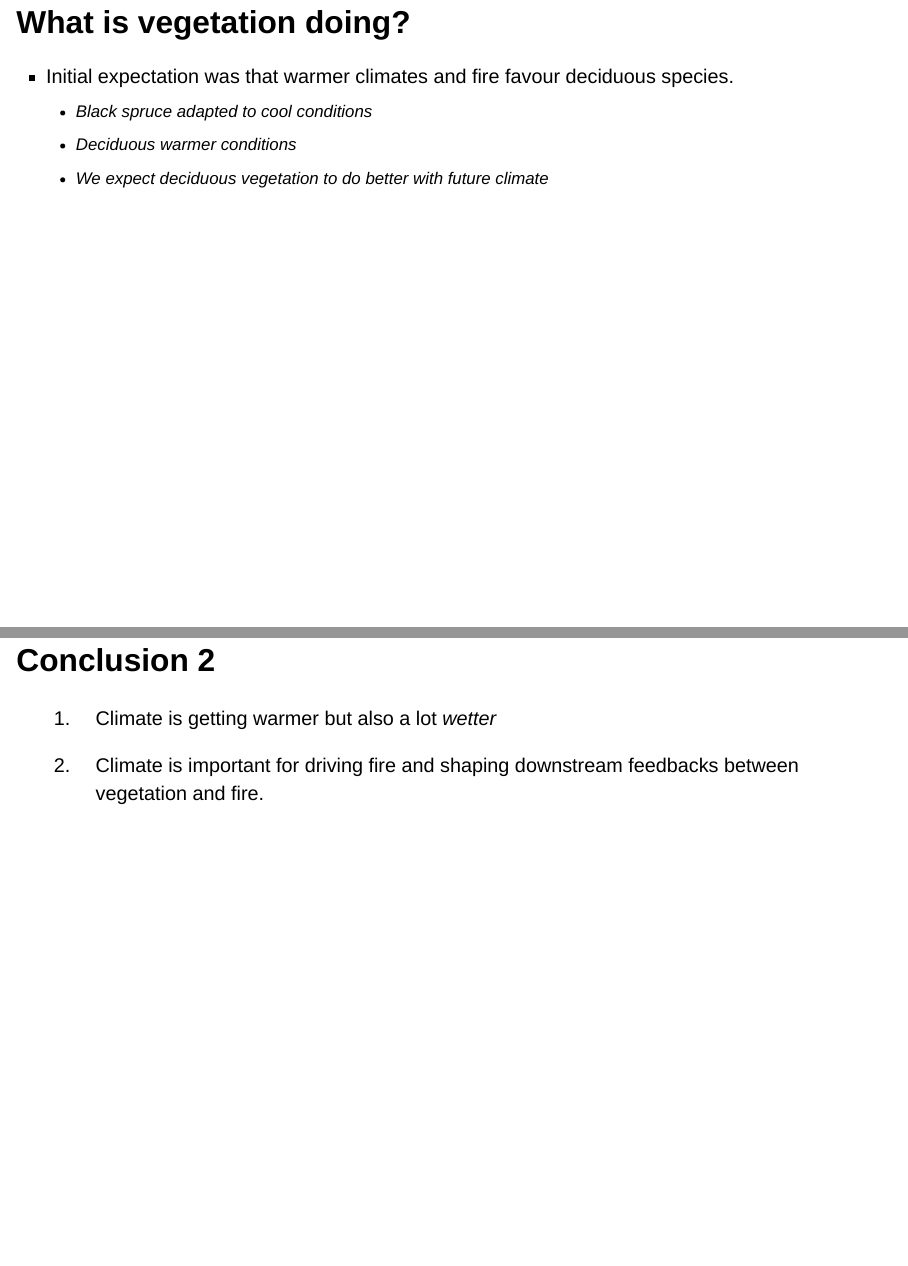
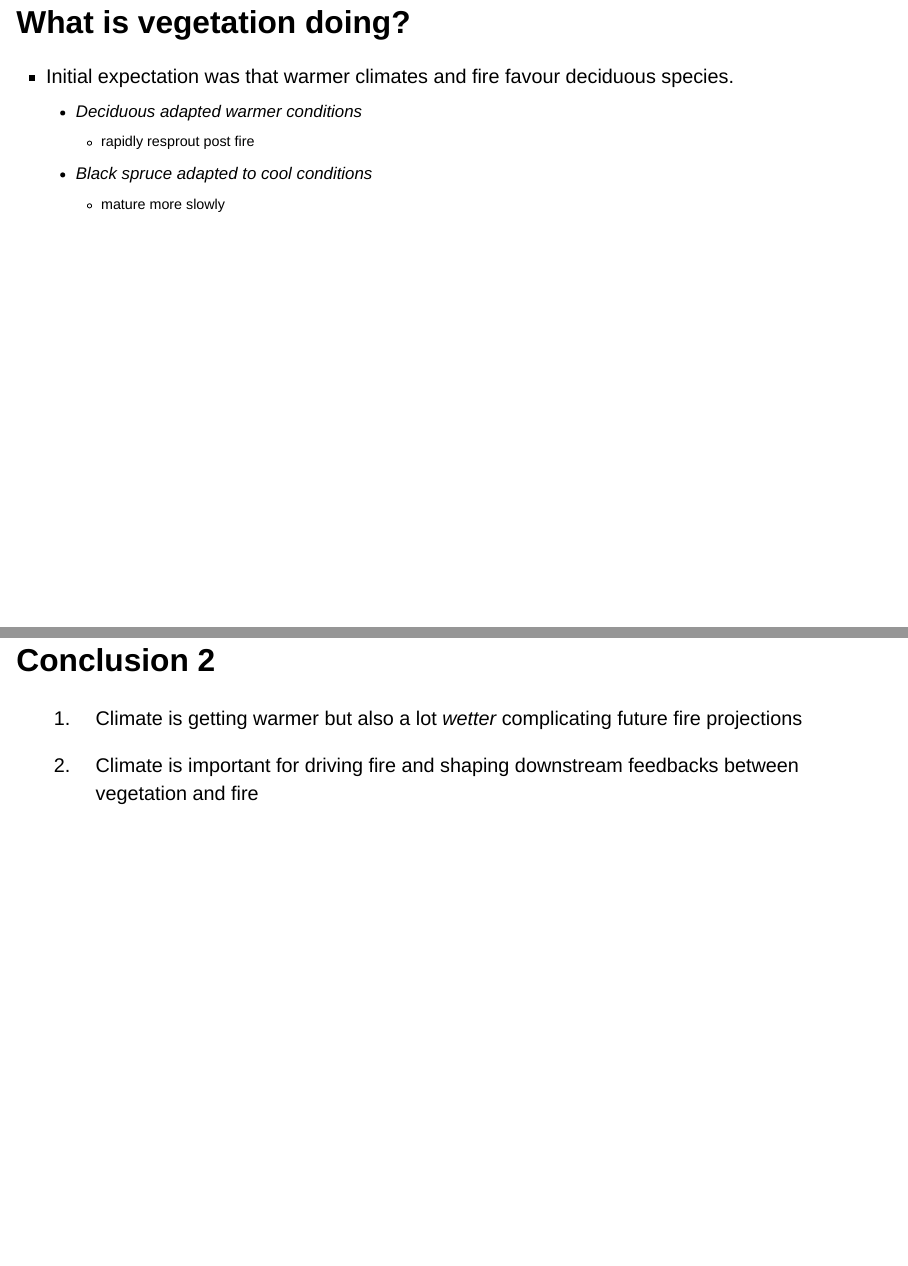
Before and after one commit to QuinnAsena/esa-2026, a Quarto document (slides/slides.qmd): pages 13 and 24 of 30, joined at a grey line. Rendered offline with R 4.5, knitr and Pandoc in place of Quarto, with nearby package versions; drawn as Slidy slides in place of the format the file asks for.

Commit message:
Final? Probably not...

```diff
--- a/slides/custom.css
+++ b/slides/custom.css
@@ -15,7 +15,7 @@
    tighten spacing so everything fits. .reveal h1 is forced to 28pt
    !important by the theme, so this needs !important too to win. */
 #title-slide .title {
-  font-size: 26pt !important;
+  font-size: 34pt !important;
   margin-bottom: 0.3em;
 }
 #title-slide .subtitle {
--- a/slides/slides.qmd
+++ b/slides/slides.qmd
@@ -193,9 +193,10 @@ Thanks to funders:
 ## What is vegetation doing? {.smaller}
 
 - Initial expectation was that warmer climates and fire favour deciduous species.
+  - Deciduous adapted warmer conditions
+    -  rapidly resprout post fire
   - Black spruce adapted to cool conditions
-  - Deciduous warmer conditions
-  - We expect deciduous vegetation to do better with future climate
+    - mature more slowly
 
 ## Fire feedbacks on vegetation 1 {.smaller}
 
@@ -220,9 +221,9 @@ Thanks to funders:
 
 ## Conclusion 2 {.smaller}
 
-1. Climate is getting warmer but also a lot *wetter*
+1. Climate is getting warmer but also a lot *wetter* complicating future fire projections
 
-2. Climate is important for driving fire and shaping downstream feedbacks between vegetation and fire.
+2. Climate is important for driving fire and shaping downstream feedbacks between vegetation and fire
 
 
 ## Conclusion 3 {.smaller}
```
Also changed, not shown: slides/slides.qmd (6 more changed lines).
